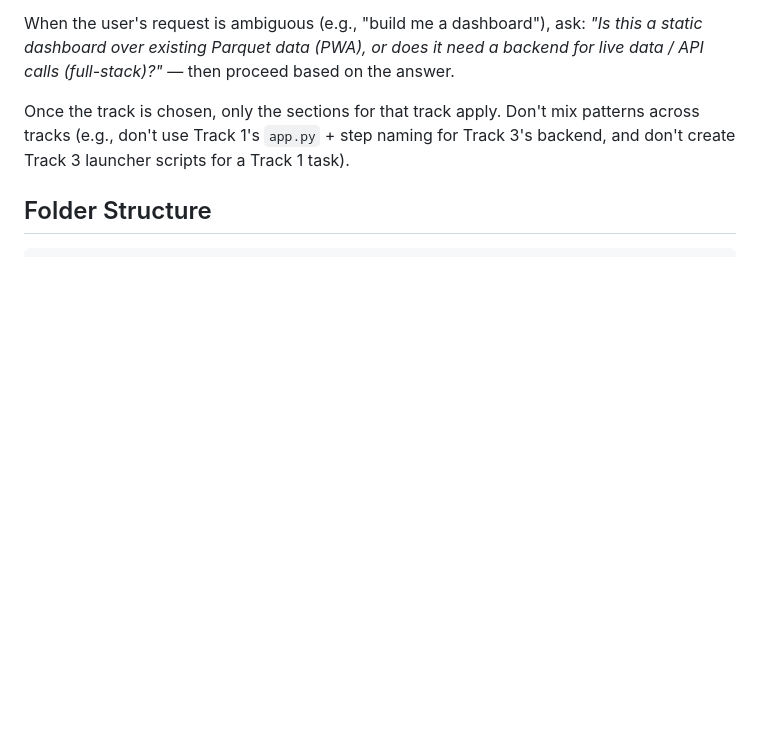
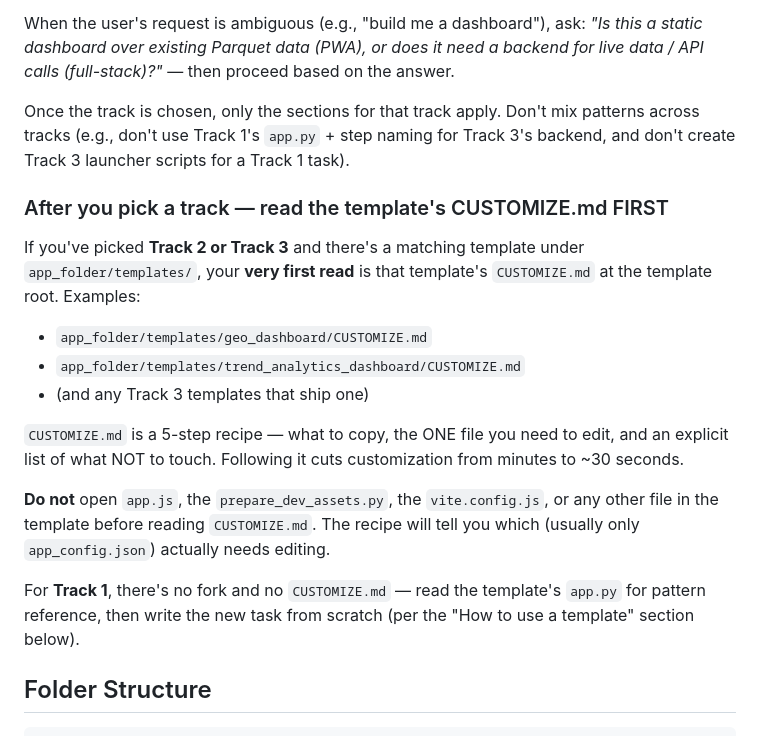
Before and after one commit to vibefoundry/vibefoundry-ide, a Markdown page: templates/AGENTS.md, the part around the change. GitHub-like rendering; blank space fills up the shorter version.

Commit message:
AGENTS.md: route to template CUSTOMIZE.md immediately after track pick
Adds a hard rule directly under the "Which Track?" section so the
moment Codex picks Track 2 or Track 3, its very first read is the
template's CUSTOMIZE.md — not app.js, not prepare_dev_assets.py,
not anything else. The recipe tells the agent which one file (usually
just app_config.json) needs editing and lists what NOT to touch.

Track 1 keeps the existing pattern (read template's app.py for
reference, write task fresh).

```diff
--- a/templates/AGENTS.md
+++ b/templates/AGENTS.md
@@ -135,6 +135,20 @@ Every project falls into one of three tracks. **Pick the track before writing an
 When the user's request is ambiguous (e.g., "build me a dashboard"), ask: *"Is this a static dashboard over existing Parquet data (PWA), or does it need a backend for live data / API calls (full-stack)?"* — then proceed based on the answer.
 
 Once the track is chosen, only the sections for that track apply. Don't mix patterns across tracks (e.g., don't use Track 1's `app.py` + step naming for Track 3's backend, and don't create Track 3 launcher scripts for a Track 1 task).
+
+### After you pick a track — read the template's CUSTOMIZE.md FIRST
+
+If you've picked **Track 2 or Track 3** and there's a matching template under `app_folder/templates/`, your **very first read** is that template's `CUSTOMIZE.md` at the template root. Examples:
+
+- `app_folder/templates/geo_dashboard/CUSTOMIZE.md`
+- `app_folder/templates/trend_analytics_dashboard/CUSTOMIZE.md`
+- (and any Track 3 templates that ship one)
+
+`CUSTOMIZE.md` is a 5-step recipe — what to copy, the ONE file you need to edit, and an explicit list of what NOT to touch. Following it cuts customization from minutes to ~30 seconds.
+
+**Do not** open `app.js`, the `prepare_dev_assets.py`, the `vite.config.js`, or any other file in the template before reading `CUSTOMIZE.md`. The recipe will tell you which (usually only `app_config.json`) actually needs editing.
+
+For **Track 1**, there's no fork and no `CUSTOMIZE.md` — read the template's `app.py` for pattern reference, then write the new task from scratch (per the "How to use a template" section below).
 
 ## Folder Structure
 
```
